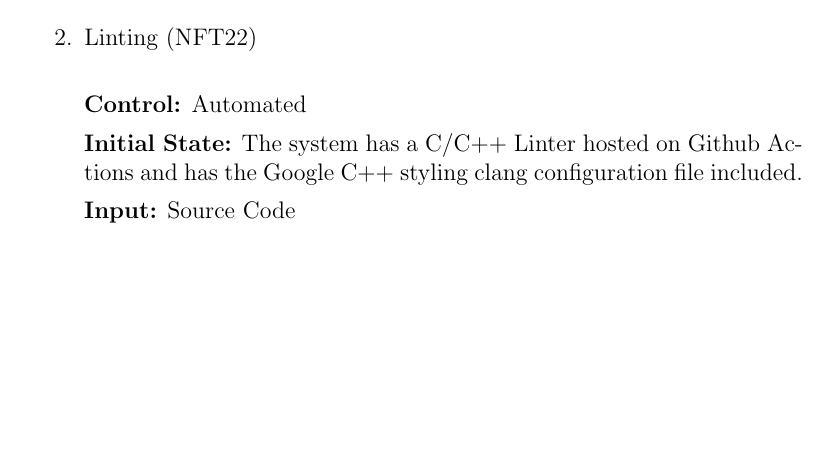
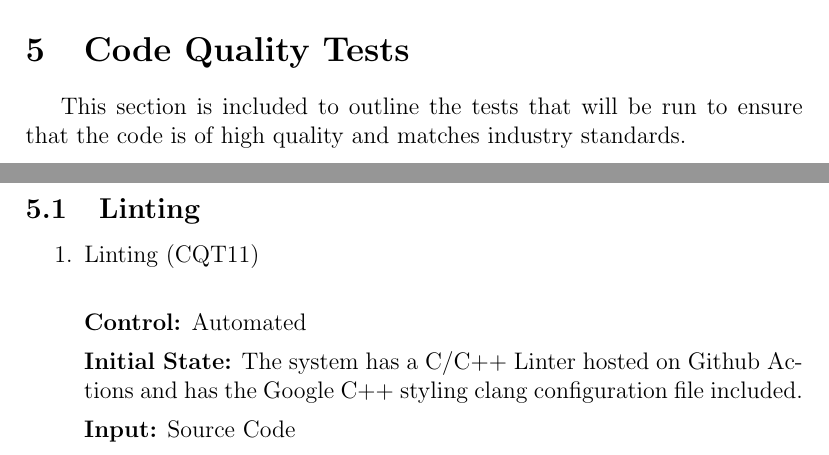
Before and after one commit to takhtart/PCD, a LaTeX document (docs/VnVPlan/VnVPlan.tex): part of page 26 of 37 before the commit and two parts of pages 27 and 28 of 36 after it, the two joined at a grey line, cut at the place of the change, the shorter picture padded with empty space. Compiled offline with pdfLaTeX.

Commit message:
(#100) Added Code Quality Tests section and moved linting test into it

```diff
--- a/docs/VnVPlan/VnVPlan.tex
+++ b/docs/VnVPlan/VnVPlan.tex
@@ -572,10 +572,3 @@ Each subsection below covers a nonfunctional requirement of the system. All nonf
 
 \textbf{How test will be performed:} This will be done by having a file be uploaded to the system 10 times in a loop and then checked if the coordinates off each upload fall into the expect range for the test to be a success.
 
-\item{Linting (NFT22)\label{NFT22}\\}
-
-\textbf{Control:} Automated
-
-\textbf{Initial State:} The system has a C/C++ Linter hosted on Github Actions and has the Google C++ styling clang configuration file included.
-
-\textbf{Input:} Source Code
@@ -672,4 +657,17 @@ Each subsection below covers a nonfunctional requirement of the system. All nonf
   \end{tabular}
   \end{table}
 
+\section{Code Quality Tests}
+This section is included to outline the tests that will be run to ensure that the code is of high quality and matches industry standards.
 
+\subsection{Linting}
+
+\begin{enumerate}
+
+\item{Linting (CQT11)\label{CQT11}\\}
+
+\textbf{Control:} Automated
+
+\textbf{Initial State:} The system has a C/C++ Linter hosted on Github Actions and has the Google C++ styling clang configuration file included.
+
+\textbf{Input:} Source Code
```
Also changed, not shown: docs/VnVPlan/VnVPlan.pdf, docs/VnVPlan/VnVPlan.tex (16 more changed lines).
